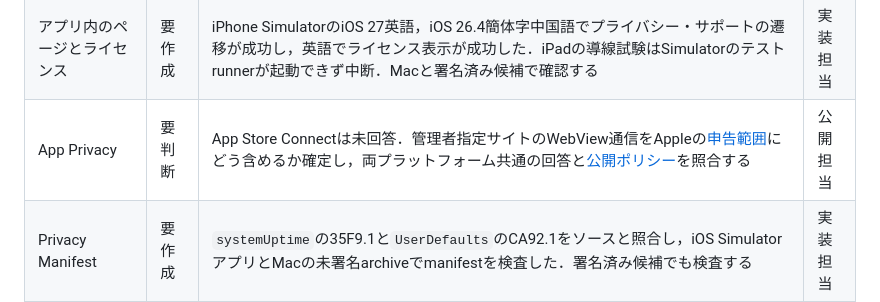
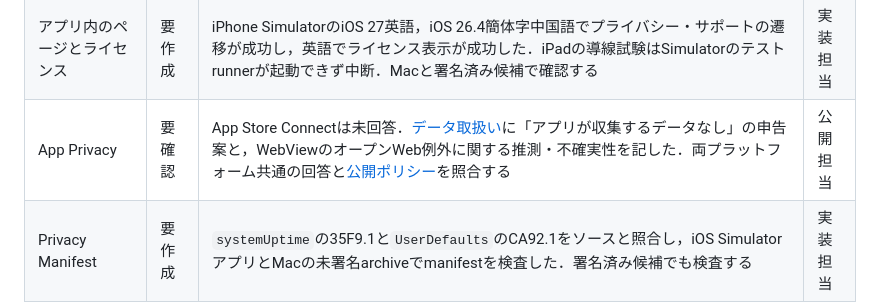
Before and after one commit to shiftone-ai/plinth, a Markdown page: docs/release/store-readiness.md, the part around the change. GitHub-like rendering.

```diff
--- a/docs/release/store-readiness.md
+++ b/docs/release/store-readiness.md
@@ -12,7 +12,7 @@ Issue #28の提出可否を判断する表．iPhone／iPad版とMac専用版はA
 | 公開のプライバシーURL | 確認済み | [4言語のURL](public-pages.md)が未ログインで到達可能．App Store Connectにも言語別URLを保存した．アプリ内導線の残りの端末での確認は別項目 | 実装担当 |
 | 公開のサポートURL | 確認済み | [4言語のURL](public-pages.md)が未ログインで到達可能．連絡先は利用者が承認した `contact@shiftone.ai` | 実装担当 |
 | アプリ内のページとライセンス | 要作成 | iPhone SimulatorのiOS 27英語，iOS 26.4簡体字中国語でプライバシー・サポートの遷移が成功し，英語でライセンス表示が成功した．iPadの導線試験はSimulatorのテストrunnerが起動できず中断．Macと署名済み候補で確認する | 実装担当 |
-| App Privacy | 要判断 | App Store Connectは未回答．管理者指定サイトのWebView通信をAppleの[申告範囲](https://developer.apple.com/app-store/app-privacy-details/)にどう含めるか確定し，両プラットフォーム共通の回答と[公開ポリシー](public-pages.md)を照合する | 公開担当 |
+| App Privacy | 要確認 | App Store Connectは未回答．[データ取扱い](privacy-facts.md)に「アプリが収集するデータなし」の申告案と，WebViewのオープンWeb例外に関する推測・不確実性を記した．両プラットフォーム共通の回答と[公開ポリシー](public-pages.md)を照合する | 公開担当 |
 | Privacy Manifest | 要作成 | `systemUptime`の35F9.1と`UserDefaults`のCA92.1をソースと照合し，iOS SimulatorアプリとMacの未署名archiveでmanifestを検査した．署名済み候補でも検査する | 実装担当 |
 | 年齢制限 | 確認済み | App Store Connectで任意のWebページへのアクセスを「あり」，同梱の成熟表現などを「なし」と回答し保存した．iOS 26以降の表示は原則16+，旧OSは17+ | 実装担当 |
 | 第三者コンテンツの権利 | 要登録 | 審査用の[展示サンプル](public-pages.md)は自作．管理者が展示サイトの表示権利・許可を確認する運用を利用者が承認し，4言語の[サポートページ](public-pages.md)に記した．App Store Connectでの申告保存は未確認 | 公開担当 |
```
Also changed, not shown: docs/release/privacy-facts.md (+3 -1 lines).
